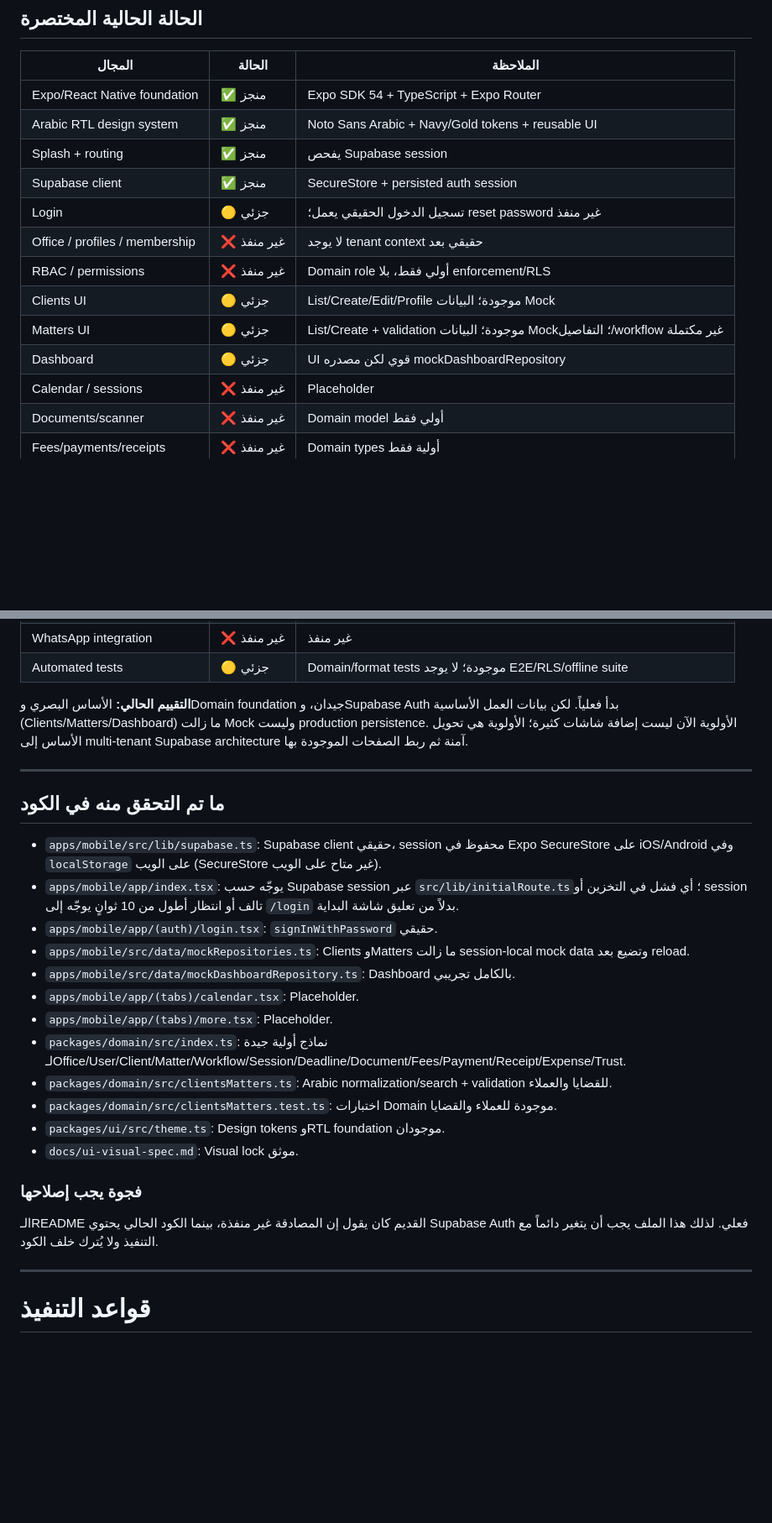
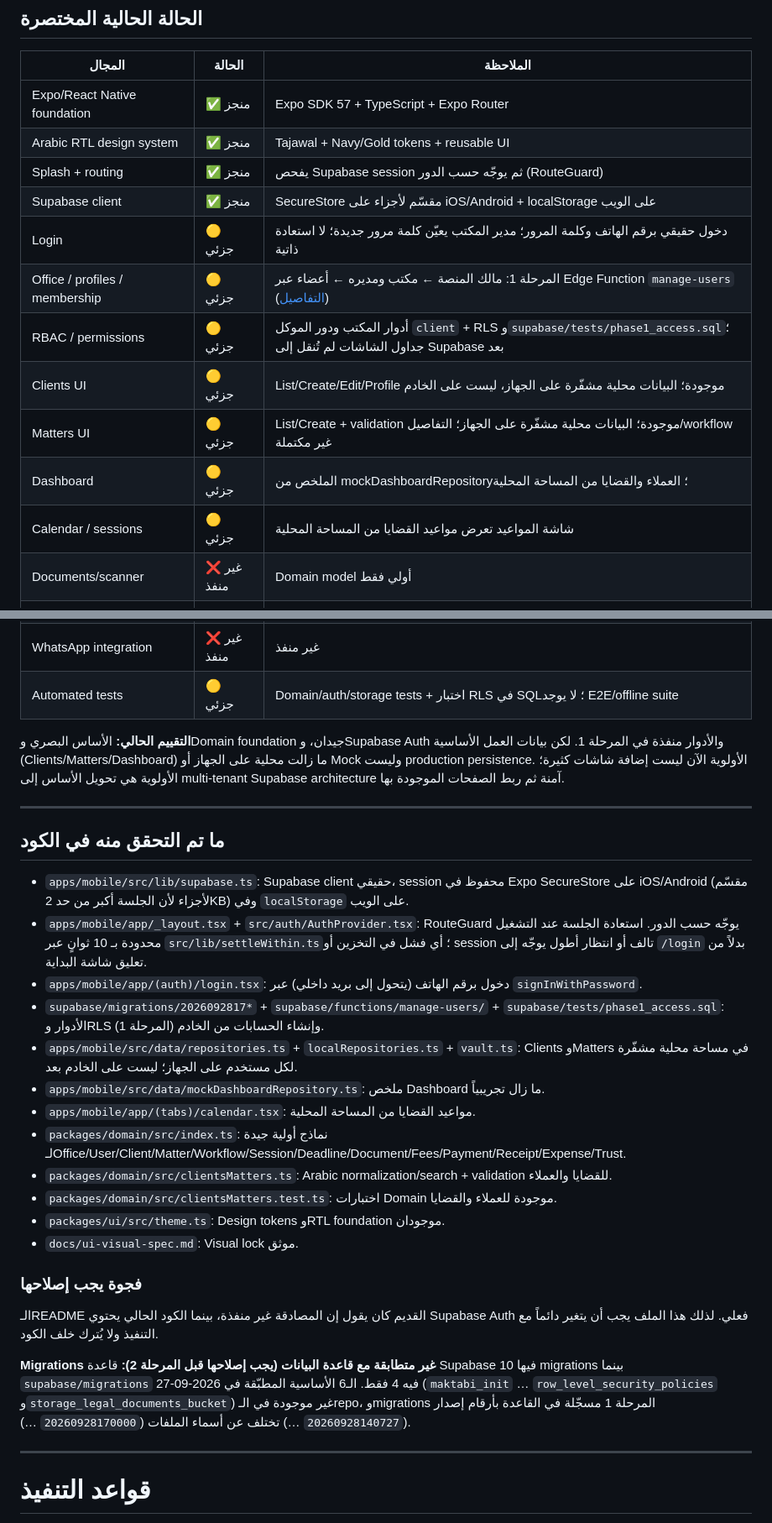
Before and after one commit to orion3dnan2/Maktabi, a Markdown page: README.md, 2 parts joined by grey strips. Shown at 84% size. Drawn GitHub-style; blank space fills up the shorter version.

Commit message:
docs: sync README roadmap status with the Phase 1 code
The roadmap README from main still described the pre-Phase-1 app. Per
its update policy, correct only what this branch's code shows, and use
🟡, not ✅, where no gate has been re-run:

- SDK 57, Tajawal, phone sign-in, chunked SecureStore, RouteGuard with
  the bounded session restore.
- Office/membership and RBAC move from ❌ to 🟡: Phase 1 accounts, roles
  and RLS exist (docs/phase-1-accounts.md), but the screens' tables are
  not on Supabase yet.
- Clients/Matters data is in the per-user encrypted local vault, not
  session-local mocks; the dashboard summary is still mock; the calendar
  is no longer a placeholder.
- New gap: supabase/migrations holds 4 files while the project has 10
  applied migrations. The 6 base-schema migrations from 2026-09-27 are
  missing from the repo, and the Phase 1 migrations are recorded under
  different versions than their file names. This must be reconciled
  before Phase 2.

Co-Authored-By: Claude Opus 5.5 <noreply@anthropic.com>
Claude-Session: https://claude.ai/code/session_0118qAMnL35k9X6sgzSbDtdY

```diff
--- a/README.md
+++ b/README.md
@@ -14,17 +14,17 @@
 
 | المجال | الحالة | الملاحظة |
 |---|---|---|
-| Expo/React Native foundation | ✅ منجز | Expo SDK 54 + TypeScript + Expo Router |
-| Arabic RTL design system | ✅ منجز | Noto Sans Arabic + Navy/Gold tokens + reusable UI |
-| Splash + routing | ✅ منجز | يفحص Supabase session |
-| Supabase client | ✅ منجز | SecureStore + persisted auth session |
-| Login | 🟡 جزئي | تسجيل الدخول الحقيقي يعمل؛ reset password غير منفذ |
-| Office / profiles / membership | ❌ غير منفذ | لا يوجد tenant context حقيقي بعد |
-| RBAC / permissions | ❌ غير منفذ | Domain role أولي فقط، بلا enforcement/RLS |
-| Clients UI | 🟡 جزئي | List/Create/Edit/Profile موجودة؛ البيانات Mock |
-| Matters UI | 🟡 جزئي | List/Create + validation موجودة؛ البيانات Mock؛ التفاصيل/workflow غير مكتملة |
-| Dashboard | 🟡 جزئي | UI قوي لكن مصدره mockDashboardRepository |
-| Calendar / sessions | ❌ غير منفذ | Placeholder |
+| Expo/React Native foundation | ✅ منجز | Expo SDK 57 + TypeScript + Expo Router |
+| Arabic RTL design system | ✅ منجز | Tajawal + Navy/Gold tokens + reusable UI |
+| Splash + routing | ✅ منجز | يفحص Supabase session ثم يوجّه حسب الدور (RouteGuard) |
+| Supabase client | ✅ منجز | SecureStore مقسّم لأجزاء على iOS/Android + localStorage على الويب |
+| Login | 🟡 جزئي | دخول حقيقي برقم الهاتف وكلمة المرور؛ مدير المكتب يعيّن كلمة مرور جديدة؛ لا استعادة ذاتية |
+| Office / profiles / membership | 🟡 جزئي | المرحلة 1: مالك المنصة ← مكتب ومديره ← أعضاء عبر Edge Function `manage-users` ([التفاصيل](docs/phase-1-accounts.md)) |
+| RBAC / permissions | 🟡 جزئي | أدوار المكتب ودور الموكل `client` + RLS و`supabase/tests/phase1_access.sql`؛ جداول الشاشات لم تُنقل إلى Supabase بعد |
+| Clients UI | 🟡 جزئي | List/Create/Edit/Profile موجودة؛ البيانات محلية مشفّرة على الجهاز، ليست على الخادم |
+| Matters UI | 🟡 جزئي | List/Create + validation موجودة؛ البيانات محلية مشفّرة على الجهاز؛ التفاصيل/workflow غير مكتملة |
+| Dashboard | 🟡 جزئي | الملخص من mockDashboardRepository؛ العملاء والقضايا من المساحة المحلية |
+| Calendar / sessions | 🟡 جزئي | شاشة المواعيد تعرض مواعيد القضايا من المساحة المحلية |
 | Documents/scanner | ❌ غير منفذ | Domain model أولي فقط |
 | Fees/payments/receipts | ❌ غير منفذ | Domain types أولية فقط |
 | Expenses/client trust | ❌ غير منفذ | Domain types أولية فقط |
@@ -35,21 +35,21 @@
 | AI assistant | ❌ غير منفذ | مؤجل عمداً حتى استقرار البيانات والمكتبة |
 | Subscriptions | ❌ غير منفذ | غير منفذ |
 | WhatsApp integration | ❌ غير منفذ | غير منفذ |
-| Automated tests | 🟡 جزئي | Domain/format tests موجودة؛ لا يوجد E2E/RLS/offline suite |
+| Automated tests | 🟡 جزئي | Domain/auth/storage tests + اختبار RLS في SQL؛ لا يوجد E2E/offline suite |
 
-**التقييم الحالي:** الأساس البصري وDomain foundation جيدان، وSupabase Auth بدأ فعلياً. لكن بيانات العمل الأساسية (Clients/Matters/Dashboard) ما زالت Mock وليست production persistence. الأولوية الآن ليست إضافة شاشات كثيرة؛ الأولوية هي تحويل الأساس إلى multi-tenant Supabase architecture آمنة ثم ربط الصفحات الموجودة بها.
+**التقييم الحالي:** الأساس البصري وDomain foundation جيدان، وSupabase Auth والأدوار منفذة في المرحلة 1. لكن بيانات العمل الأساسية (Clients/Matters/Dashboard) ما زالت محلية على الجهاز أو Mock وليست production persistence. الأولوية الآن ليست إضافة شاشات كثيرة؛ الأولوية هي تحويل الأساس إلى multi-tenant Supabase architecture آمنة ثم ربط الصفحات الموجودة بها.
 
 ---
 
 ## ما تم التحقق منه في الكود
 
-- `apps/mobile/src/lib/supabase.ts`: Supabase client حقيقي، session محفوظ في Expo SecureStore على iOS/Android وفي `localStorage` على الويب (SecureStore غير متاح على الويب).
-- `apps/mobile/app/index.tsx`: يوجّه حسب Supabase session عبر `src/lib/initialRoute.ts`؛ أي فشل في التخزين أو session تالف أو انتظار أطول من 10 ثوانٍ يوجّه إلى `/login` بدلاً من تعليق شاشة البداية.
-- `apps/mobile/app/(auth)/login.tsx`: `signInWithPassword` حقيقي.
-- `apps/mobile/src/data/mockRepositories.ts`: Clients وMatters ما زالت session-local mock data وتضيع بعد reload.
-- `apps/mobile/src/data/mockDashboardRepository.ts`: Dashboard بالكامل تجريبي.
-- `apps/mobile/app/(tabs)/calendar.tsx`: Placeholder.
-- `apps/mobile/app/(tabs)/more.tsx`: Placeholder.
+- `apps/mobile/src/lib/supabase.ts`: Supabase client حقيقي، session محفوظ في Expo SecureStore على iOS/Android (مقسّم لأجزاء لأن الجلسة أكبر من حد 2KB) وفي `localStorage` على الويب.
+- `apps/mobile/app/_layout.tsx` + `src/auth/AuthProvider.tsx`: RouteGuard يوجّه حسب الدور. استعادة الجلسة عند التشغيل محدودة بـ 10 ثوانٍ عبر `src/lib/settleWithin.ts`؛ أي فشل في التخزين أو session تالف أو انتظار أطول يوجّه إلى `/login` بدلاً من تعليق شاشة البداية.
+- `apps/mobile/app/(auth)/login.tsx`: دخول برقم الهاتف (يتحول إلى بريد داخلي) عبر `signInWithPassword`.
+- `supabase/migrations/2026092817*` + `supabase/functions/manage-users/` + `supabase/tests/phase1_access.sql`: الأدوار وRLS وإنشاء الحسابات من الخادم (المرحلة 1).
+- `apps/mobile/src/data/repositories.ts` + `localRepositories.ts` + `vault.ts`: Clients وMatters في مساحة محلية مشفّرة لكل مستخدم على الجهاز؛ ليست على الخادم بعد.
+- `apps/mobile/src/data/mockDashboardRepository.ts`: ملخص Dashboard ما زال تجريبياً.
+- `apps/mobile/app/(tabs)/calendar.tsx`: مواعيد القضايا من المساحة المحلية.
 - `packages/domain/src/index.ts`: نماذج أولية جيدة لـOffice/User/Client/Matter/Workflow/Session/Deadline/Document/Fees/Payment/Receipt/Expense/Trust.
 - `packages/domain/src/clientsMatters.ts`: Arabic normalization/search + validation للقضايا والعملاء.
 - `packages/domain/src/clientsMatters.test.ts`: اختبارات Domain موجودة للعملاء والقضايا.
@@ -59,6 +59,8 @@
 ### فجوة يجب إصلاحها
 
 الـREADME القديم كان يقول إن المصادقة غير منفذة، بينما الكود الحالي يحتوي Supabase Auth فعلي. لذلك هذا الملف يجب أن يتغير دائماً مع التنفيذ ولا يُترك خلف الكود.
+
+**Migrations غير متطابقة مع قاعدة البيانات (يجب إصلاحها قبل المرحلة 2):** قاعدة Supabase فيها 10 migrations بينما `supabase/migrations` فيه 4 فقط. الـ6 الأساسية المطبّقة في 2026-09-27 (`maktabi_init` … `row_level_security_policies` و`storage_legal_documents_bucket`) غير موجودة في الـrepo، وmigrations المرحلة 1 مسجّلة في القاعدة بأرقام إصدار (`20260928140727` …) تختلف عن أسماء الملفات (`20260928170000` …).
 
 ---
 
```
